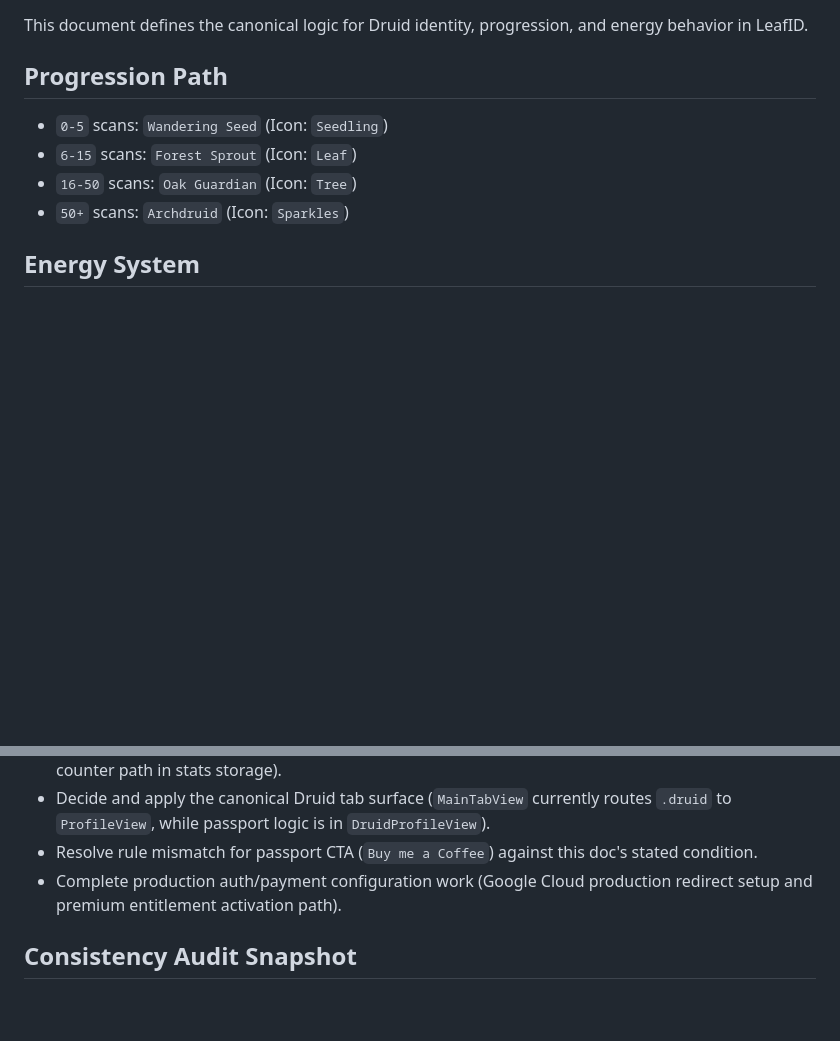
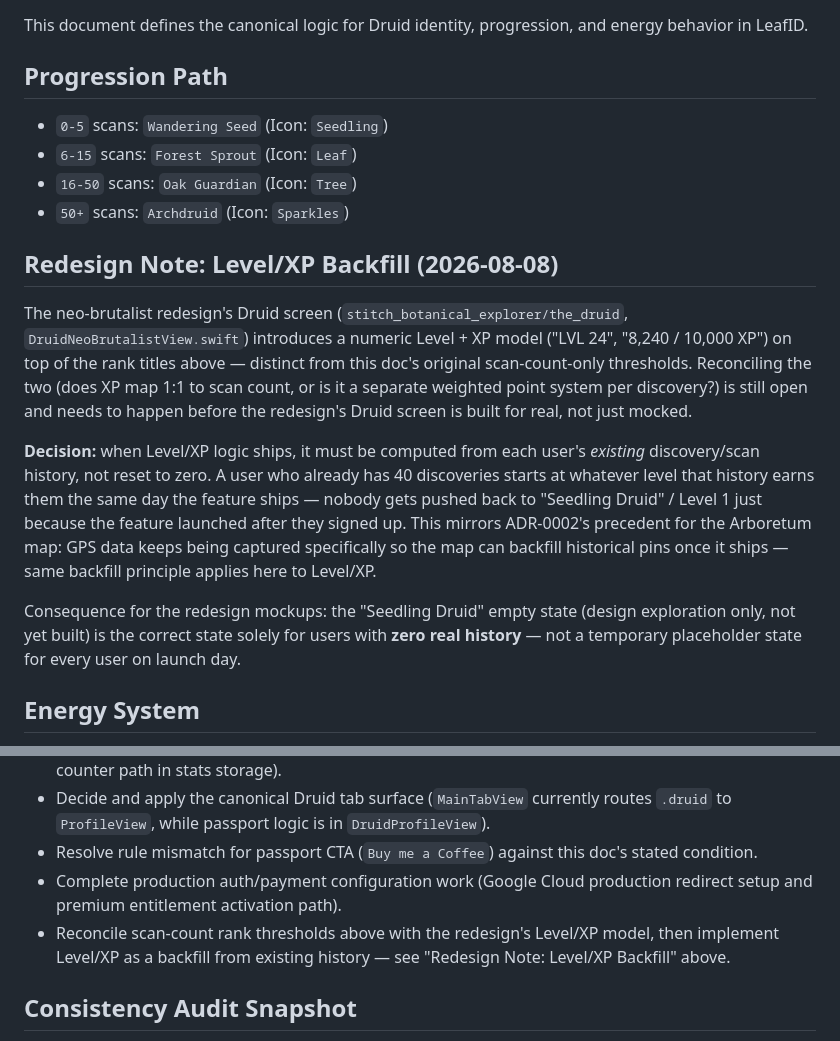
Before and after one commit to marianaminsp/leafid-native, a Markdown page: docs/logic/druid-system.md, 2 parts joined by grey strips. GitHub-like rendering; blank space fills up the shorter version.

Commit message:
Druid doc: record Level/XP backfill decision for redesign
The neo-brutalist Druid screen's numeric Level/XP model must be
computed from each user's existing scan history when it ships, not
reset everyone to Level 1 — mirrors ADR-0002's Arboretum backfill
precedent. Reconciling XP against the doc's scan-count rank
thresholds stays an open item.

Co-Authored-By: Claude Sonnet 5 <noreply@anthropic.com>

```diff
--- a/docs/logic/druid-system.md
+++ b/docs/logic/druid-system.md
@@ -8,6 +8,14 @@ This document defines the canonical logic for Druid identity, progression, and e
 - `6-15` scans: `Forest Sprout` (Icon: `Leaf`)
 - `16-50` scans: `Oak Guardian` (Icon: `Tree`)
 - `50+` scans: `Archdruid` (Icon: `Sparkles`)
+
+## Redesign Note: Level/XP Backfill (2026-08-08)
+
+The neo-brutalist redesign's Druid screen (`stitch_botanical_explorer/the_druid`, `DruidNeoBrutalistView.swift`) introduces a numeric Level + XP model ("LVL 24", "8,240 / 10,000 XP") on top of the rank titles above — distinct from this doc's original scan-count-only thresholds. Reconciling the two (does XP map 1:1 to scan count, or is it a separate weighted point system per discovery?) is still open and needs to happen before the redesign's Druid screen is built for real, not just mocked.
+
+**Decision:** when Level/XP logic ships, it must be computed from each user's *existing* discovery/scan history, not reset to zero. A user who already has 40 discoveries starts at whatever level that history earns them the same day the feature ships — nobody gets pushed back to "Seedling Druid" / Level 1 just because the feature launched after they signed up. This mirrors ADR-0002's precedent for the Arboretum map: GPS data keeps being captured specifically so the map can backfill historical pins once it ships — same backfill principle applies here to Level/XP.
+
+Consequence for the redesign mockups: the "Seedling Druid" empty state (design exploration only, not yet built) is the correct state solely for users with **zero real history** — not a temporary placeholder state for every user on launch day.
 
 ## Energy System
 
@@ -53,6 +61,7 @@ All future features that touch Druid progression, scan gating, or passport rende
 - Decide and apply the canonical Druid tab surface (`MainTabView` currently routes `.druid` to `ProfileView`, while passport logic is in `DruidProfileView`).
 - Resolve rule mismatch for passport CTA (`Buy me a Coffee`) against this doc's stated condition.
 - Complete production auth/payment configuration work (Google Cloud production redirect setup and premium entitlement activation path).
+- Reconcile scan-count rank thresholds above with the redesign's Level/XP model, then implement Level/XP as a backfill from existing history — see "Redesign Note: Level/XP Backfill" above.
 
 ## Consistency Audit Snapshot
 
```
